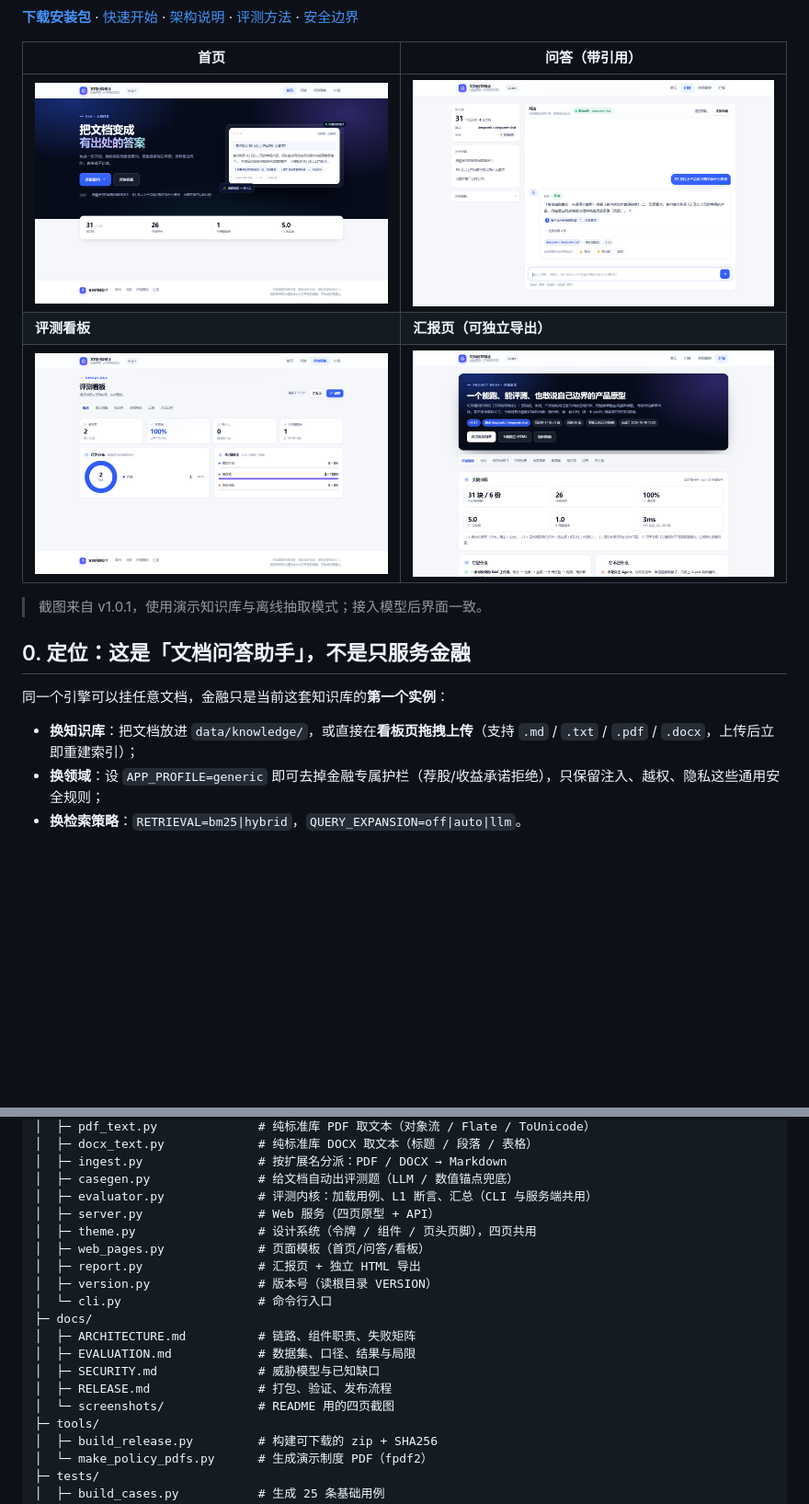
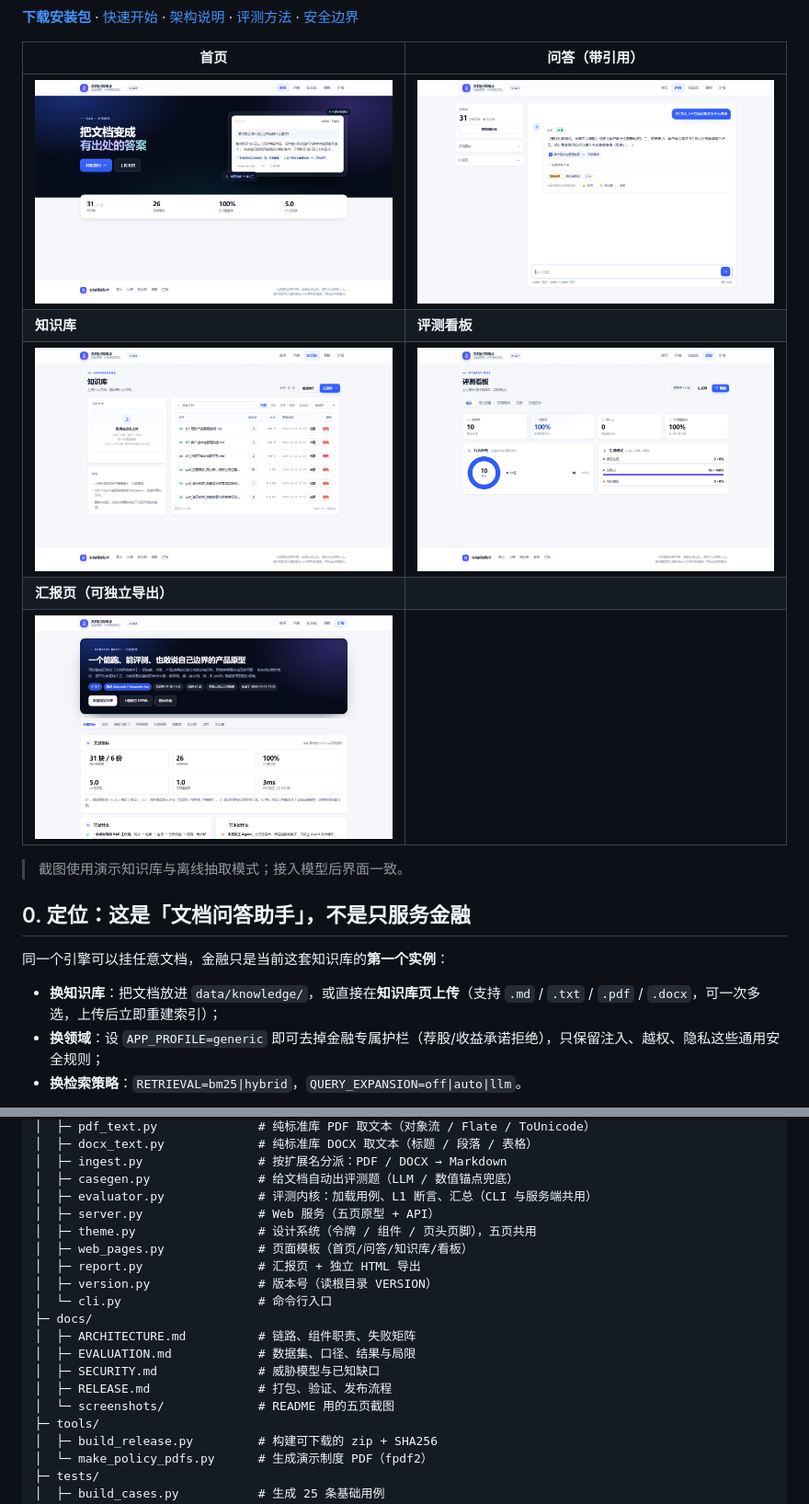
Before and after one commit to dongshu710/doc-qa-assistant, a Markdown page: README.md, 2 parts joined by grey strips. Shown: that part at 92% size. Drawn GitHub-style; pictures changed too: docs/screenshots/ask.png, docs/screenshots/dashboard.png, docs/screenshots/home.png; blank space fills up the shorter version.

Commit message:
ui: 知识库独立成页，首页与问答页去冗余
- 新增 /kb：多选上传、搜索/类型筛选/排序、逐份出题与删除、重建索引
- 首页只保留标题与两个入口，移除说明段和示例问题
- 问答页移除顶部标题/状态行与侧栏示例问题；离线抽取只在答案末尾显示
- 看板移除知识库面板，引用覆盖率按百分比显示
- README/docs/截图同步为五页

```diff
--- a/README.md
+++ b/README.md
@@ -19,16 +19,18 @@
 | 首页 | 问答（带引用） |
 |---|---|
 | ![](docs/screenshots/home.png) | ![](docs/screenshots/ask.png) |
-| **评测看板** | **汇报页（可独立导出）** |
-| ![](docs/screenshots/dashboard.png) | ![](docs/screenshots/report.png) |
+| **知识库** | **评测看板** |
+| ![](docs/screenshots/kb.png) | ![](docs/screenshots/dashboard.png) |
+| **汇报页（可独立导出）** | |
+| ![](docs/screenshots/report.png) | |
 
-> 截图来自 v1.0.1，使用演示知识库与离线抽取模式；接入模型后界面一致。
+> 截图使用演示知识库与离线抽取模式；接入模型后界面一致。
 
 ## 0. 定位：这是「文档问答助手」，不是只服务金融
 
 同一个引擎可以挂任意文档，金融只是当前这套知识库的**第一个实例**：
 
-- **换知识库**：把文档放进 `data/knowledge/`，或直接在**看板页拖拽上传**（支持 `.md` / `.txt` / `.pdf` / `.docx`，上传后立即重建索引）；
+- **换知识库**：把文档放进 `data/knowledge/`，或直接在**知识库页上传**（支持 `.md` / `.txt` / `.pdf` / `.docx`，可一次多选，上传后立即重建索引）；
 - **换领域**：设 `APP_PROFILE=generic` 即可去掉金融专属护栏（荐股/收益承诺拒绝），只保留注入、越权、隐私这些通用安全规则；
 - **换检索策略**：`RETRIEVAL=bm25|hybrid`，`QUERY_EXPANSION=off|auto|llm`。
 
@@ -96,9 +98,9 @@ doc-qa-assistant/
 │  ├─ ingest.py                # 按扩展名分派：PDF / DOCX → Markdown
 │  ├─ casegen.py               # 给文档自动出评测题（LLM / 数值锚点兜底）
 │  ├─ evaluator.py             # 评测内核：加载用例、L1 断言、汇总（CLI 与服务端共用）
-│  ├─ server.py                # Web 服务（四页原型 + API）
-│  ├─ theme.py                 # 设计系统（令牌 / 组件 / 页头页脚），四页共用
-│  ├─ web_pages.py             # 页面模板（首页/问答/看板）
+│  ├─ server.py                # Web 服务（五页原型 + API）
+│  ├─ theme.py                 # 设计系统（令牌 / 组件 / 页头页脚），五页共用
+│  ├─ web_pages.py             # 页面模板（首页/问答/知识库/看板）
 │  ├─ report.py                # 汇报页 + 独立 HTML 导出
 │  ├─ version.py               # 版本号（读根目录 VERSION）
 │  └─ cli.py                   # 命令行入口
@@ -107,7 +109,7 @@ doc-qa-assistant/
 │  ├─ EVALUATION.md            # 数据集、口径、结果与局限
 │  ├─ SECURITY.md              # 威胁模型与已知缺口
 │  ├─ RELEASE.md               # 打包、验证、发布流程
-│  └─ screenshots/             # README 用的四页截图
+│  └─ screenshots/             # README 用的五页截图
 ├─ tools/
 │  ├─ build_release.py         # 构建可下载的 zip + SHA256
 │  └─ make_policy_pdfs.py      # 生成演示制度 PDF（fpdf2）
```
Also changed, not shown: other parts of README.md (+7 -6 lines), CHANGELOG.md (+9 -0 lines), docs/ARCHITECTURE.md (+2 -2 lines), 4 other files.
